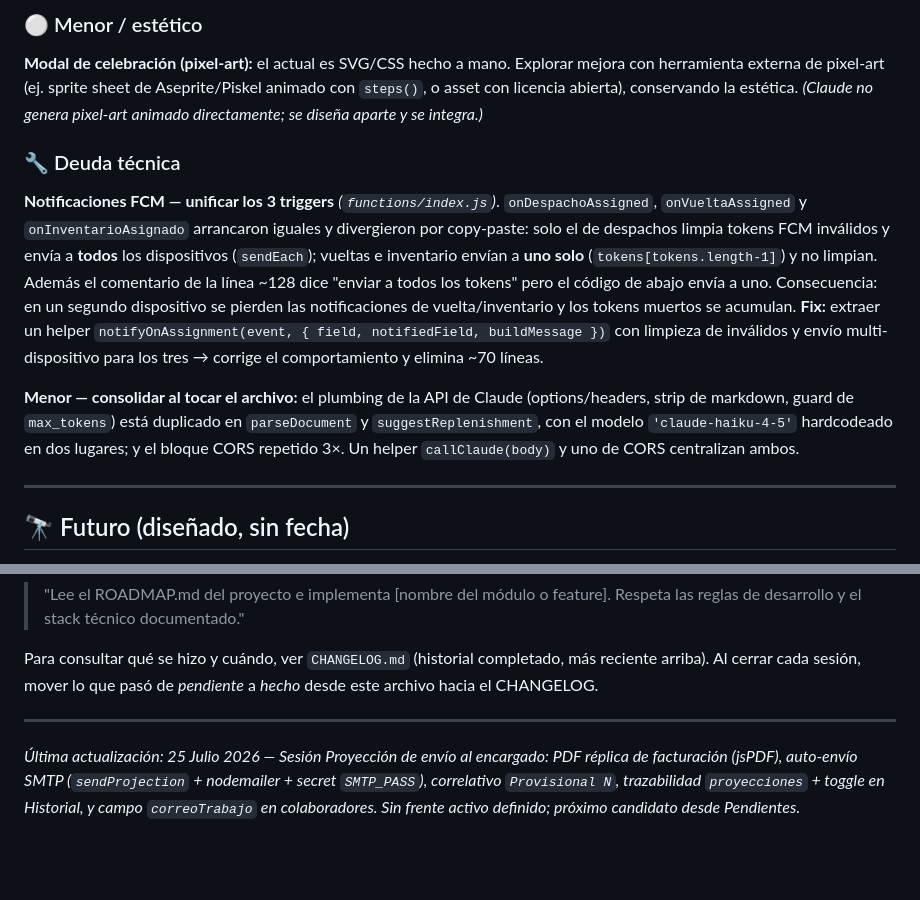
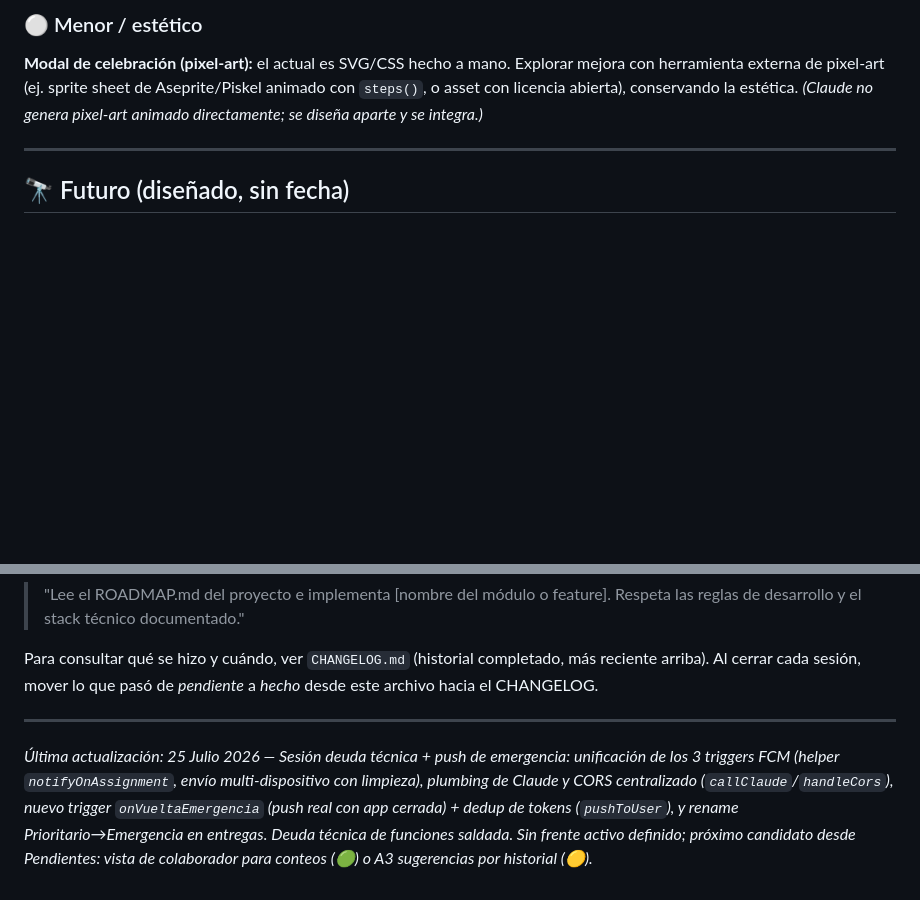
Before and after one commit to ffjiva/despacho-ordenes, a Markdown page: ROADMAP.md, 2 parts joined by grey strips. Drawn GitHub-style; blank space fills up the shorter version.

```diff
--- a/ROADMAP.md
+++ b/ROADMAP.md
@@ -267,12 +267,6 @@ Preguntas de diseño abiertas (resolver antes de código):
 
 **Modal de celebración (pixel-art):** el actual es SVG/CSS hecho a mano. Explorar mejora con herramienta externa de pixel-art (ej. sprite sheet de Aseprite/Piskel animado con `steps()`, o asset con licencia abierta), conservando la estética. *(Claude no genera pixel-art animado directamente; se diseña aparte y se integra.)*
 
-### 🔧 Deuda técnica
-
-**Notificaciones FCM — unificar los 3 triggers** *(`functions/index.js`)*. `onDespachoAssigned`, `onVueltaAssigned` y `onInventarioAsignado` arrancaron iguales y divergieron por copy-paste: solo el de despachos limpia tokens FCM inválidos y envía a **todos** los dispositivos (`sendEach`); vueltas e inventario envían a **uno solo** (`tokens[tokens.length-1]`) y no limpian. Además el comentario de la línea ~128 dice "enviar a todos los tokens" pero el código de abajo envía a uno. Consecuencia: en un segundo dispositivo se pierden las notificaciones de vuelta/inventario y los tokens muertos se acumulan. **Fix:** extraer un helper `notifyOnAssignment(event, { field, notifiedField, buildMessage })` con limpieza de inválidos y envío multi-dispositivo para los tres → corrige el comportamiento y elimina ~70 líneas.
-
-**Menor — consolidar al tocar el archivo:** el plumbing de la API de Claude (options/headers, strip de markdown, guard de `max_tokens`) está duplicado en `parseDocument` y `suggestReplenishment`, con el modelo `'claude-haiku-4-5'` hardcodeado en dos lugares; y el bloque CORS repetido 3×. Un helper `callClaude(body)` y uno de CORS centralizan ambos.
-
 ---
 
 ## 🔭 Futuro (diseñado, sin fecha)
@@ -372,7 +366,9 @@ hacia el CHANGELOG.
 
 ---
 
-*Última actualización: 25 Julio 2026 — Sesión Proyección de envío al encargado: PDF réplica
-de facturación (jsPDF), auto-envío SMTP (`sendProjection` + nodemailer + secret `SMTP_PASS`),
-correlativo `Provisional N`, trazabilidad `proyecciones` + toggle en Historial, y campo
-`correoTrabajo` en colaboradores. Sin frente activo definido; próximo candidato desde Pendientes.*
+*Última actualización: 25 Julio 2026 — Sesión deuda técnica + push de emergencia: unificación de los 3 triggers
+FCM (helper `notifyOnAssignment`, envío multi-dispositivo con limpieza), plumbing de Claude y CORS centralizado
+(`callClaude`/`handleCors`), nuevo trigger `onVueltaEmergencia` (push real con app cerrada) + dedup de tokens
+(`pushToUser`), y rename Prioritario→Emergencia en entregas. Deuda técnica de funciones saldada. Sin frente
+activo definido; próximo candidato desde Pendientes: vista de colaborador para conteos (🟢) o A3 sugerencias por
+historial (🟡).*
```
Also changed, not shown: CHANGELOG.md (+25 -0 lines).
